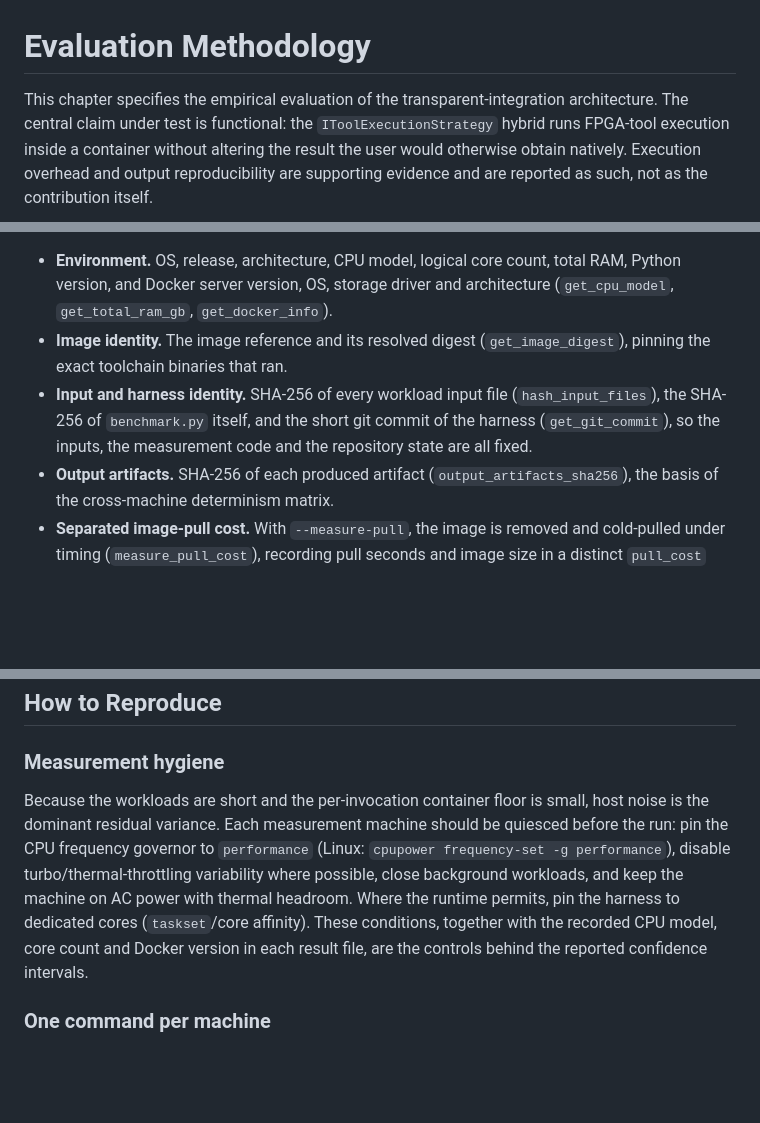
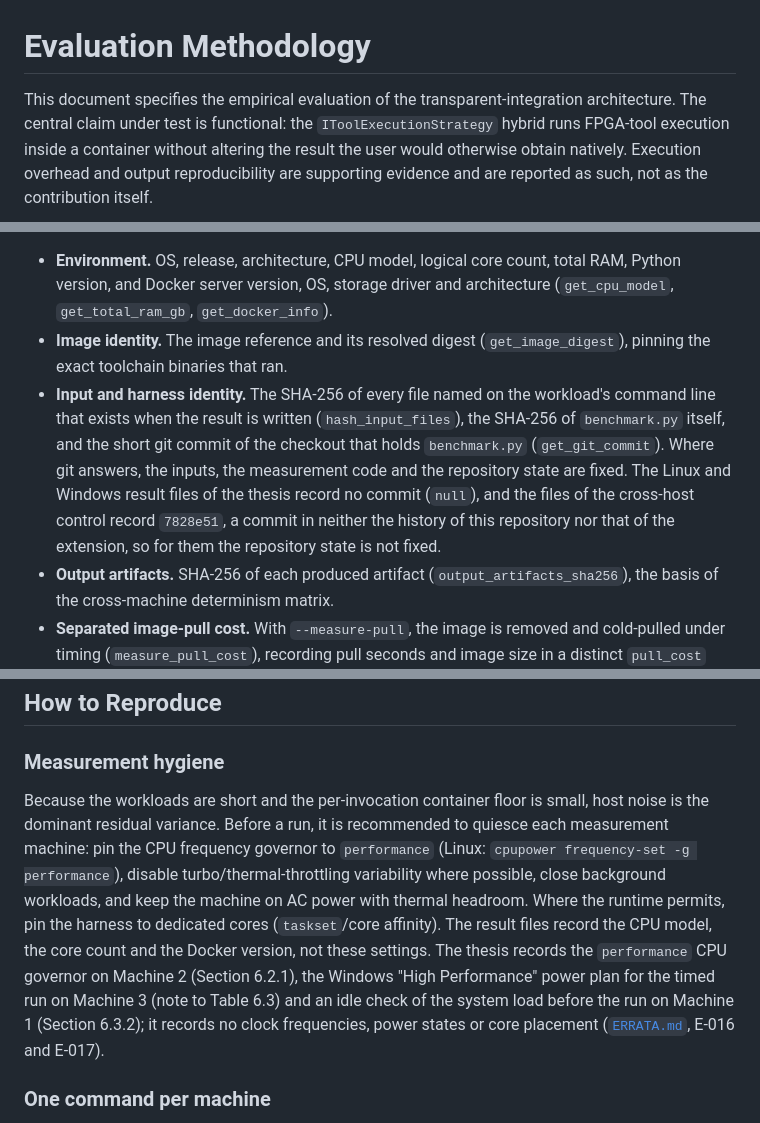
Before and after one commit to mtorun0x7cd/thesis-fentwums-container-extension, a Markdown page: evaluation/docs/evaluation.md, 3 parts joined by grey strips. Drawn GitHub-style; blank space fills up the shorter version.

Commit message:
docs: state what the result files fix and what the measurement hygiene was
The methodology said that the recorded harness commit fixes the repository state, but the Linux and Windows result files record no commit and the cross-host control one that is in no history. It also called the measurement hygiene the controls behind the reported confidence intervals, while the result files record none of these settings. It now says which files record which commit, gives the hygiene as recommendations, and names what the thesis records: the performance governor on Machine 2, the High Performance power plan on Machine 3 and the idle check on Machine 1 (E-016, E-017). The two documents under evaluation/docs/ call themselves documents, not chapters.

```diff
--- a/evaluation/docs/evaluation.md
+++ b/evaluation/docs/evaluation.md
@@ -1,6 +1,6 @@
 # Evaluation Methodology
 
-This chapter specifies the empirical evaluation of the transparent-integration
+This document specifies the empirical evaluation of the transparent-integration
 architecture. The central claim under test is functional: the
 `IToolExecutionStrategy` hybrid runs FPGA-tool execution inside a container
 without altering the result the user would otherwise obtain natively.
@@ -185,10 +185,15 @@ without external notes. `export_json` (`SCHEMA_VERSION = 2`) records:
   architecture (`get_cpu_model`, `get_total_ram_gb`, `get_docker_info`).
 - **Image identity.** The image reference and its resolved digest
   (`get_image_digest`), pinning the exact toolchain binaries that ran.
-- **Input and harness identity.** SHA-256 of every workload input file
+- **Input and harness identity.** The SHA-256 of every file named on the
+  workload's command line that exists when the result is written
   (`hash_input_files`), the SHA-256 of `benchmark.py` itself, and the short git
-  commit of the harness (`get_git_commit`), so the inputs, the measurement code
-  and the repository state are all fixed.
+  commit of the checkout that holds `benchmark.py` (`get_git_commit`). Where git
+  answers, the inputs, the measurement code and the repository state are fixed.
+  The Linux and Windows result files of the thesis record no commit (`null`),
+  and the files of the cross-host control record `7828e51`, a commit in neither
+  the history of this repository nor that of the extension, so for them the
+  repository state is not fixed.
 - **Output artifacts.** SHA-256 of each produced artifact (`output_artifacts_sha256`),
   the basis of the cross-machine determinism matrix.
 - **Separated image-pull cost.** With `--measure-pull`, the image is removed and
@@ -204,13 +209,17 @@ to write a path that does not begin with it.
 ### Measurement hygiene
 
 Because the workloads are short and the per-invocation container floor is small, host
-noise is the dominant residual variance. Each measurement machine should be quiesced
-before the run: pin the CPU frequency governor to `performance` (Linux:
+noise is the dominant residual variance. Before a run, it is recommended to quiesce each
+measurement machine: pin the CPU frequency governor to `performance` (Linux:
 `cpupower frequency-set -g performance`), disable turbo/thermal-throttling variability
 where possible, close background workloads, and keep the machine on AC power with thermal
 headroom. Where the runtime permits, pin the harness to dedicated cores (`taskset`/core
-affinity). These conditions, together with the recorded CPU model, core count and Docker
-version in each result file, are the controls behind the reported confidence intervals.
+affinity). The result files record the CPU model, the core count and the Docker version,
+not these settings. The thesis records the `performance` CPU governor on Machine 2
+(Section 6.2.1), the Windows "High Performance" power plan for the timed run on Machine 3
+(note to Table 6.3) and an idle check of the system load before the run on Machine 1
+(Section 6.3.2); it records no clock frequencies, power states or core placement
+([`ERRATA.md`](../../ERRATA.md), E-016 and E-017).
 
 ### One command per machine
 
```
Also changed, not shown: other parts of evaluation/docs/evaluation.md (+1 -1 lines), evaluation/docs/amd64-native-baseline-protocol.md (+3 -3 lines).
